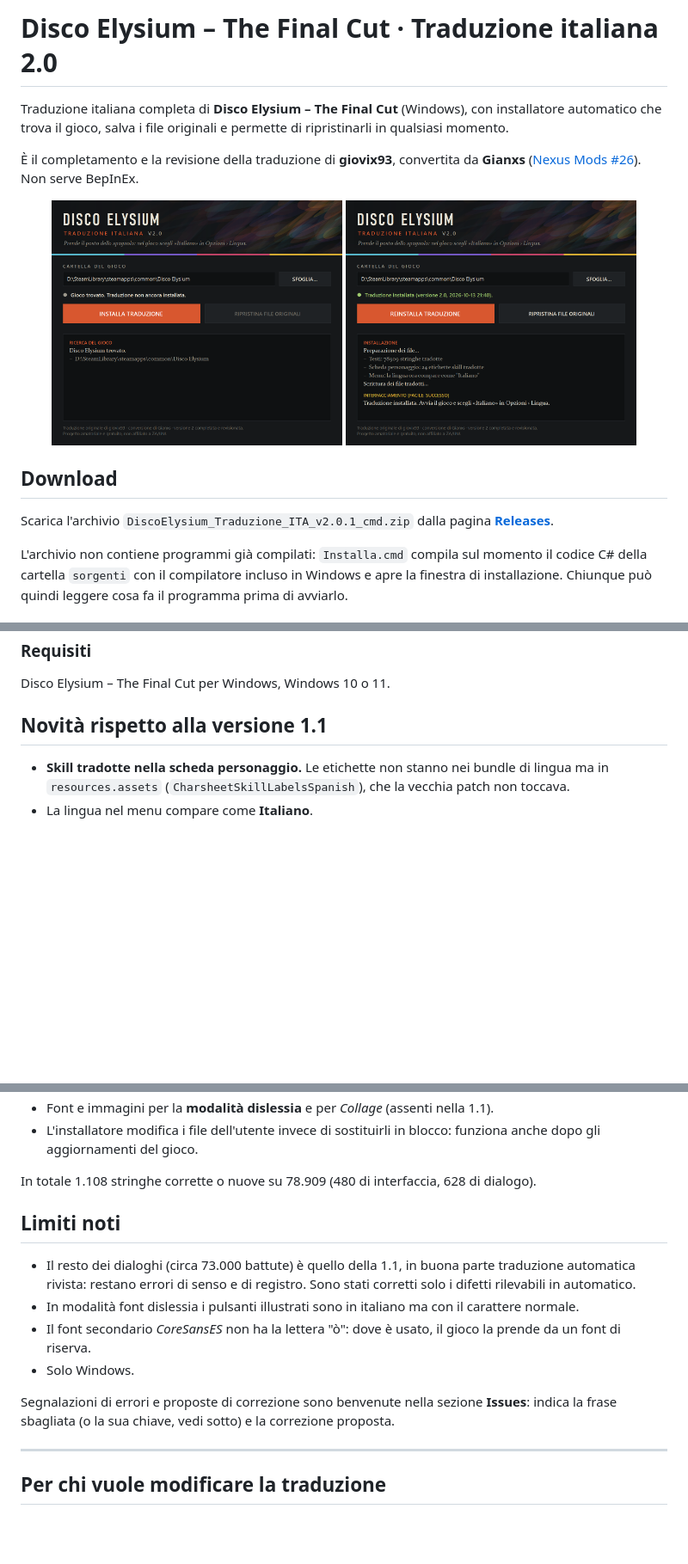
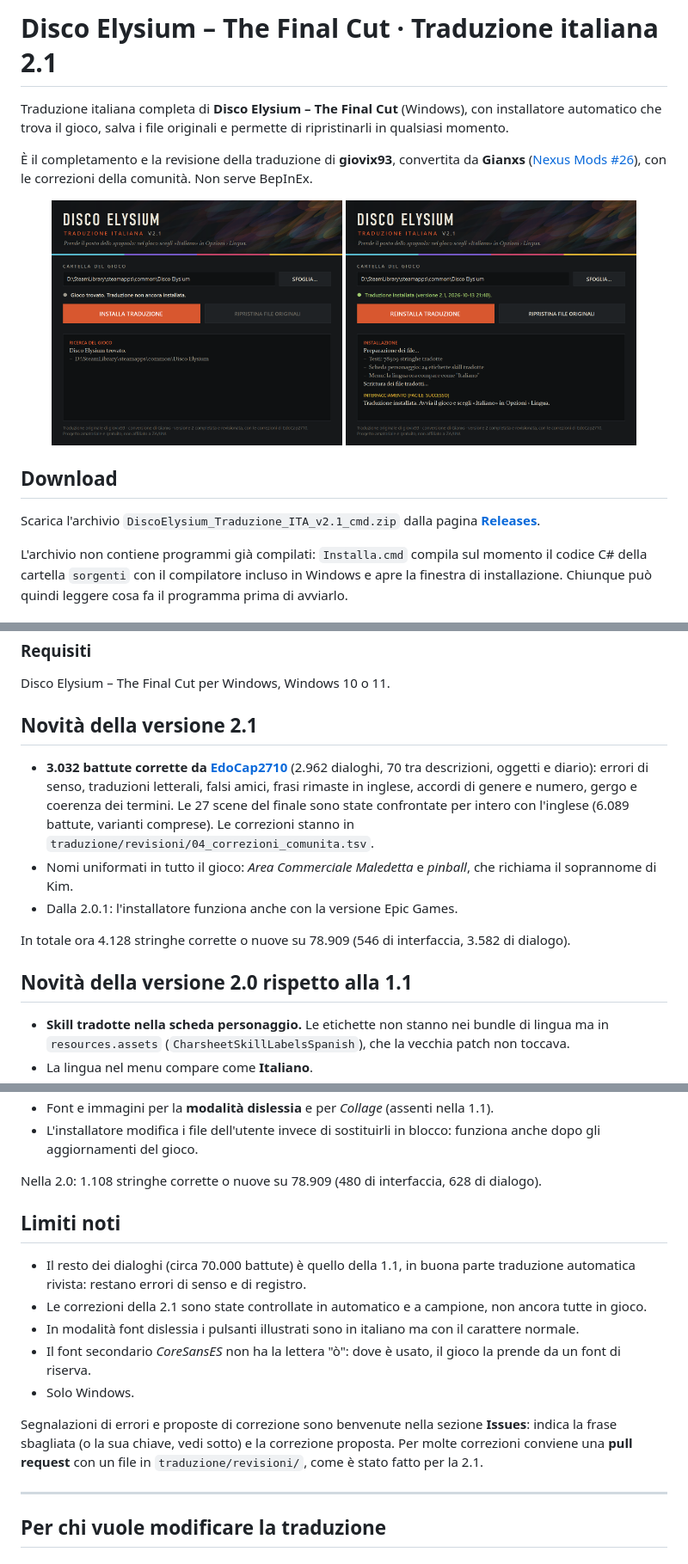
Before and after one commit to SpheralComa441/disco-elysium-traduzione-italiana, a Markdown page: README.md, 3 parts joined by grey strips. Shown at 86% size. Drawn GitHub-style; pictures changed too: pubblicazione/patcher_installata.png, pubblicazione/patcher_pronto.png; blank space fills up the shorter version.

Commit message:
Versione 2.1: correzioni della comunità
- 3.032 battute corrette da EdoCap2710 (PR #2), già unite in main.
- Numeri di versione 2.1 (patcher, manifest, costruisci.ps1, collaudi).
- Credito a EdoCap2710 nella finestra dell'installatore, nei LEGGIMI e nel README;
  screenshot dell'installatore rigenerati.
- README: novità della 2.1, aggiornamento da una versione precedente, statistiche e limiti noti.

Collaudi: installazione e ripristino (struttura Steam ed Epic), archivio senza exe
con Installa.cmd, aggiornamento da un'installazione 2.0.1.

Co-Authored-By: Claude Opus 5.5 <noreply@anthropic.com>

```diff
--- a/README.md
+++ b/README.md
@@ -1,10 +1,10 @@
-# Disco Elysium – The Final Cut · Traduzione italiana 2.0
+# Disco Elysium – The Final Cut · Traduzione italiana 2.1
 
 Traduzione italiana completa di **Disco Elysium – The Final Cut** (Windows), con installatore automatico
 che trova il gioco, salva i file originali e permette di ripristinarli in qualsiasi momento.
 
 È il completamento e la revisione della traduzione di **giovix93**, convertita da **Gianxs**
-([Nexus Mods #26](https://www.nexusmods.com/discoelysium/mods/26)).
+([Nexus Mods #26](https://www.nexusmods.com/discoelysium/mods/26)), con le correzioni della comunità.
 Non serve BepInEx.
 
 <p align="center">
@@ -14,7 +14,7 @@ Non serve BepInEx.
 
 ## Download
 
-Scarica l'archivio `DiscoElysium_Traduzione_ITA_v2.0.1_cmd.zip` dalla pagina
+Scarica l'archivio `DiscoElysium_Traduzione_ITA_v2.1_cmd.zip` dalla pagina
 **[Releases](../../releases/latest)**.
 
 L'archivio non contiene programmi già compilati: `Installa.cmd` compila sul momento il codice C# della
@@ -58,7 +61,19 @@ Installa.cmd /rimuovi  [/cartella "percorso del gioco"]
 
 Disco Elysium – The Final Cut per Windows, Windows 10 o 11.
 
-## Novità rispetto alla versione 1.1
+## Novità della versione 2.1
+
+- **3.032 battute corrette da [EdoCap2710](https://github.com/EdoCap2710)** (2.962 dialoghi, 70 tra descrizioni,
+  oggetti e diario): errori di senso, traduzioni letterali, falsi amici, frasi rimaste in inglese, accordi di
+  genere e numero, gergo e coerenza dei termini. Le 27 scene del finale sono state confrontate per intero con
+  l'inglese (6.089 battute, varianti comprese). Le correzioni stanno in
+  `traduzione/revisioni/04_correzioni_comunita.tsv`.
+- Nomi uniformati in tutto il gioco: *Area Commerciale Maledetta* e *pinball*, che richiama il soprannome di Kim.
+- Dalla 2.0.1: l'installatore funziona anche con la versione Epic Games.
+
+In totale ora 4.128 stringhe corrette o nuove su 78.909 (546 di interfaccia, 3.582 di dialogo).
+
+## Novità della versione 2.0 rispetto alla 1.1
 
 - **Skill tradotte nella scheda personaggio.** Le etichette non stanno nei bundle di lingua ma in
   `resources.assets` (`CharsheetSkillLabelsSpanish`), che la vecchia patch non toccava.
@@ -73,18 +88,20 @@ Disco Elysium – The Final Cut per Windows, Windows 10 o 11.
 - Font e immagini per la **modalità dislessia** e per *Collage* (assenti nella 1.1).
 - L'installatore modifica i file dell'utente invece di sostituirli in blocco: funziona anche dopo gli aggiornamenti del gioco.
 
-In totale 1.108 stringhe corrette o nuove su 78.909 (480 di interfaccia, 628 di dialogo).
+Nella 2.0: 1.108 stringhe corrette o nuove su 78.909 (480 di interfaccia, 628 di dialogo).
 
 ## Limiti noti
 
-- Il resto dei dialoghi (circa 73.000 battute) è quello della 1.1, in buona parte traduzione automatica
-  rivista: restano errori di senso e di registro. Sono stati corretti solo i difetti rilevabili in automatico.
+- Il resto dei dialoghi (circa 70.000 battute) è quello della 1.1, in buona parte traduzione automatica
+  rivista: restano errori di senso e di registro.
+- Le correzioni della 2.1 sono state controllate in automatico e a campione, non ancora tutte in gioco.
 - In modalità font dislessia i pulsanti illustrati sono in italiano ma con il carattere normale.
 - Il font secondario *CoreSansES* non ha la lettera "ò": dove è usato, il gioco la prende da un font di riserva.
 - Solo Windows.
 
 Segnalazioni di errori e proposte di correzione sono benvenute nella sezione **Issues**:
 indica la frase sbagliata (o la sua chiave, vedi sotto) e la correzione proposta.
+Per molte correzioni conviene una **pull request** con un file in `traduzione/revisioni/`, come è stato fatto per la 2.1.
 
 ---
 
```
Also changed, not shown: other parts of README.md (+8 -2 lines), 6 other files.
